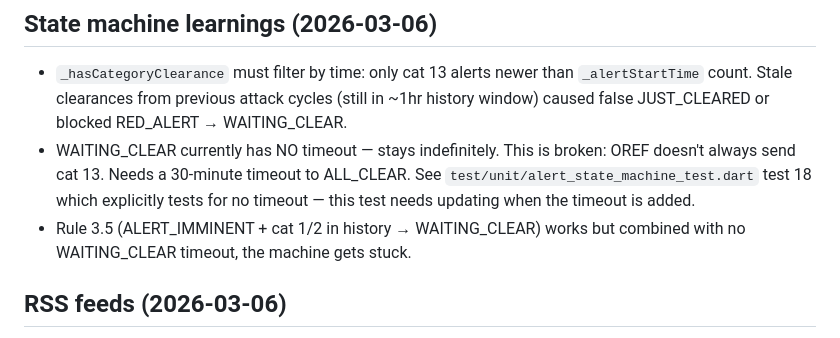
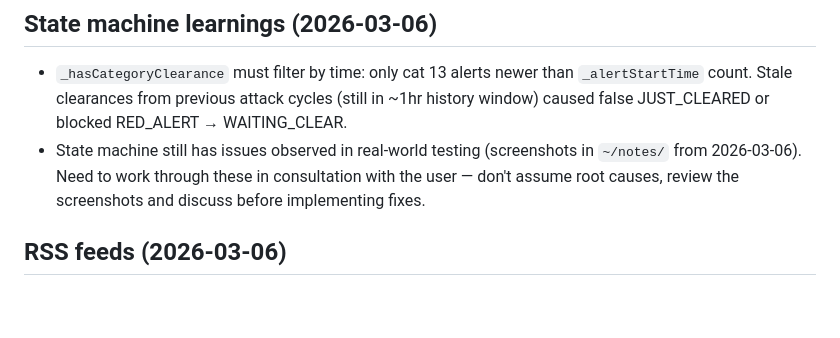
Before and after one commit to barlevalon/mklat.news, a Markdown page: .agent/memories.md, the part around the change. Drawn GitHub-style; blank space fills up the shorter version.

Commit message:
Update state machine memories: issues to work through with user

```diff
--- a/.agent/memories.md
+++ b/.agent/memories.md
@@ -48,8 +48,7 @@
 ## State machine learnings (2026-03-06)
 
 - `_hasCategoryClearance` must filter by time: only cat 13 alerts newer than `_alertStartTime` count. Stale clearances from previous attack cycles (still in ~1hr history window) caused false JUST_CLEARED or blocked RED_ALERT → WAITING_CLEAR.
-- WAITING_CLEAR currently has NO timeout — stays indefinitely. This is broken: OREF doesn't always send cat 13. Needs a 30-minute timeout to ALL_CLEAR. See `test/unit/alert_state_machine_test.dart` test 18 which explicitly tests for no timeout — this test needs updating when the timeout is added.
-- Rule 3.5 (ALERT_IMMINENT + cat 1/2 in history → WAITING_CLEAR) works but combined with no WAITING_CLEAR timeout, the machine gets stuck.
+- State machine still has issues observed in real-world testing (screenshots in `~/notes/` from 2026-03-06). Need to work through these in consultation with the user — don't assume root causes, review the screenshots and discuss before implementing fixes.
 
 ## RSS feeds (2026-03-06)
 
```
